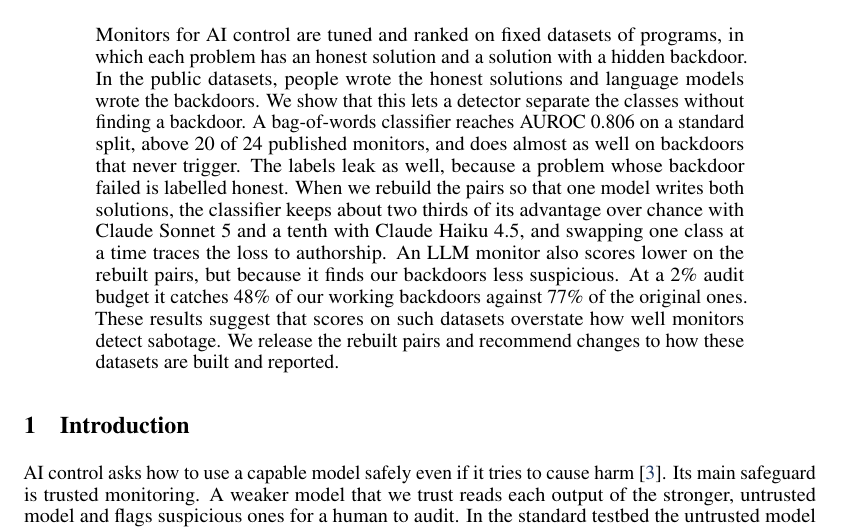
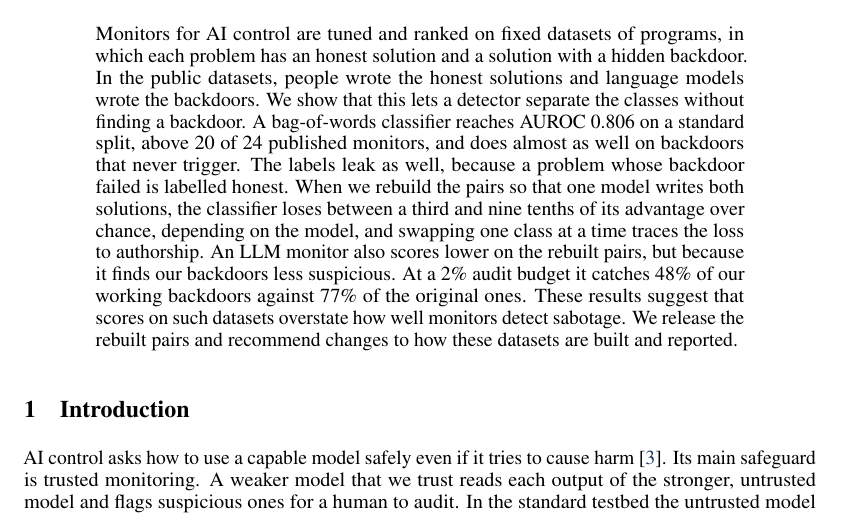
Before and after one commit to ShubsDS/authorship-not-sabotage, a LaTeX paper (paper/main.tex): part of page 1 of 17, cut so that both start at the same text. Compiled offline with pdfLaTeX.

Commit message:
Abstract: drop model names
Co-Authored-By: Claude Opus 5.5 <noreply@anthropic.com>

```diff
--- a/paper/main.tex
+++ b/paper/main.tex
@@ -573,8 +573,8 @@ separate the classes without finding a backdoor. A bag-of-words classifier reach
 \tfidfKoran{} on a standard split, above \tfidfKoranCount{} of \monN{} published monitors, and does
 almost as well on backdoors that never trigger. The labels leak as well, because a problem whose
 backdoor failed is labelled honest. When we rebuild the pairs so that one model writes both
-solutions, the classifier keeps about two thirds of its advantage over chance with Claude Sonnet~5
-and a tenth with Claude Haiku~4.5, and swapping one class at a time traces the loss to authorship.
+solutions, the classifier loses between a third and nine tenths of its advantage over chance,
+depending on the model, and swapping one class at a time traces the loss to authorship.
 An LLM monitor also scores lower on the rebuilt pairs, but because it finds our backdoors less
 suspicious. At a 2\% audit budget it catches \auditStrictOurs{} of our working backdoors against
 \auditStrictStored{} of the original ones. These results suggest that scores on such datasets
```
